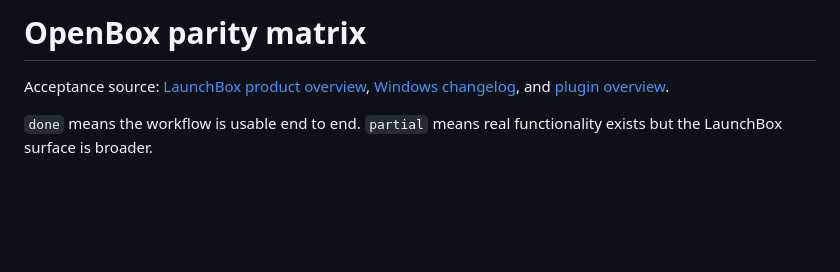
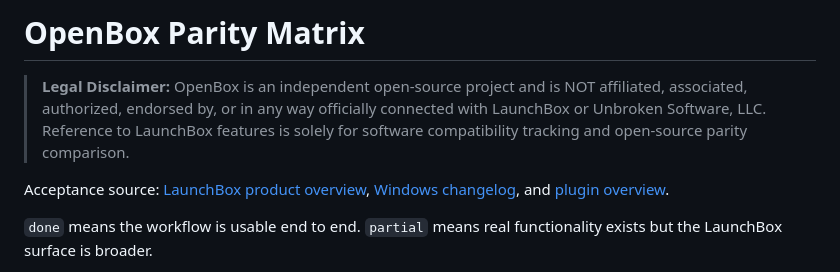
Before and after one commit to vindeckyy/OpenBox, a Markdown page: PARITY.md, the part around the change. Rendered like a GitHub page; blank space fills up the shorter version.

```diff
--- a/PARITY.md
+++ b/PARITY.md
@@ -1,4 +1,6 @@
-# OpenBox parity matrix
+# OpenBox Parity Matrix
+
+> **Legal Disclaimer:** OpenBox is an independent open-source project and is NOT affiliated, associated, authorized, endorsed by, or in any way officially connected with LaunchBox or Unbroken Software, LLC. Reference to LaunchBox features is solely for software compatibility tracking and open-source parity comparison.
 
 Acceptance source: [LaunchBox product overview](https://www.launchbox-app.com/about), [Windows changelog](https://www.launchbox-app.com/about/changelog), and [plugin overview](https://feedback.launchbox-app.com/help/articles/1605395-plugins-overview).
 
```
Also changed, not shown: README.md (+11 -0 lines).
